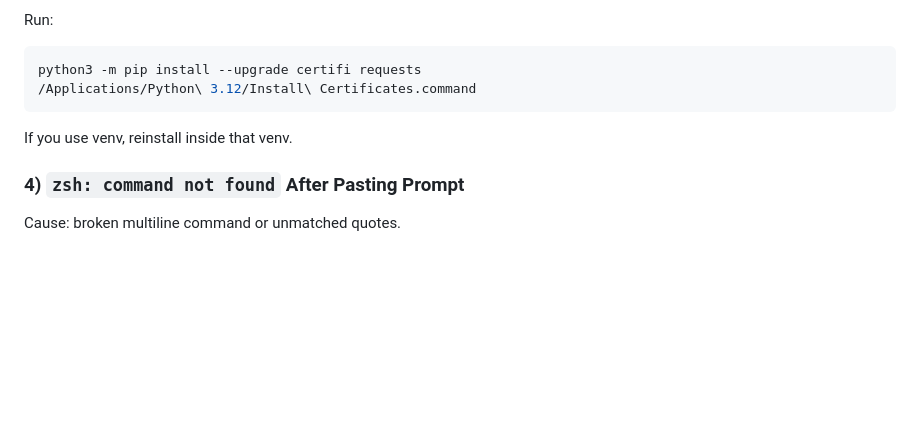
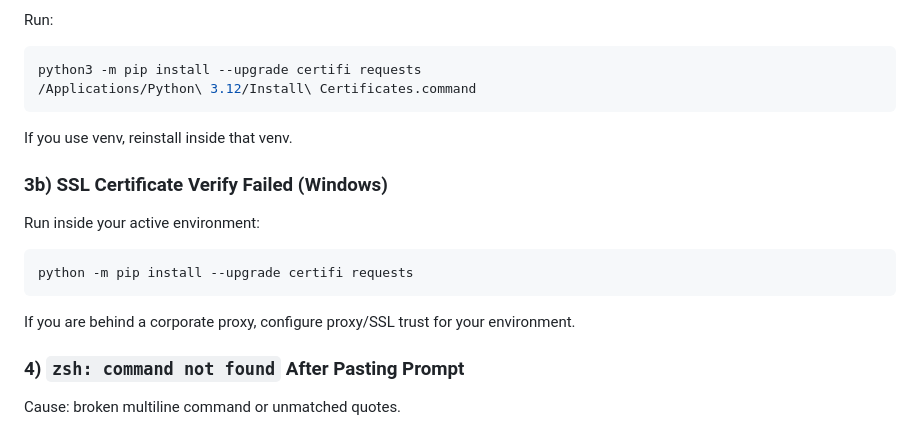
Before and after one commit to Ravikant-1811/ai-blog-content-writer, a Markdown page: README.md, the part around one of its changes. GitHub-like rendering; blank space fills up the shorter version.

````diff
--- a/README.md
+++ b/README.md
@@ -177,6 +225,16 @@ python3 -m pip install --upgrade certifi requests
 
 If you use venv, reinstall inside that venv.
 
+### 3b) SSL Certificate Verify Failed (Windows)
+
+Run inside your active environment:
+
+```powershell
+python -m pip install --upgrade certifi requests
+```
+
+If you are behind a corporate proxy, configure proxy/SSL trust for your environment.
+
 ### 4) `zsh: command not found` After Pasting Prompt
 
 Cause: broken multiline command or unmatched quotes.
````
Also changed, not shown: other parts of README.md (+50 -2 lines).
